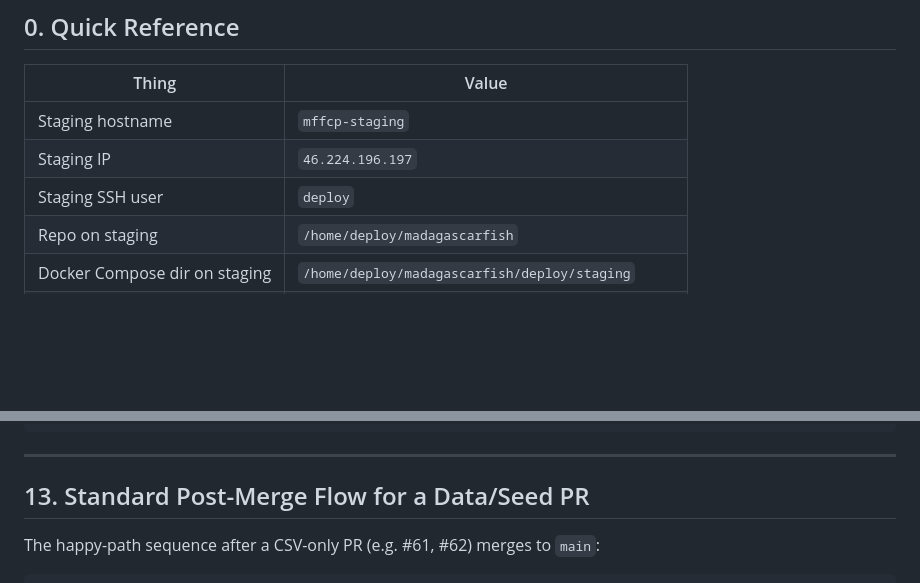
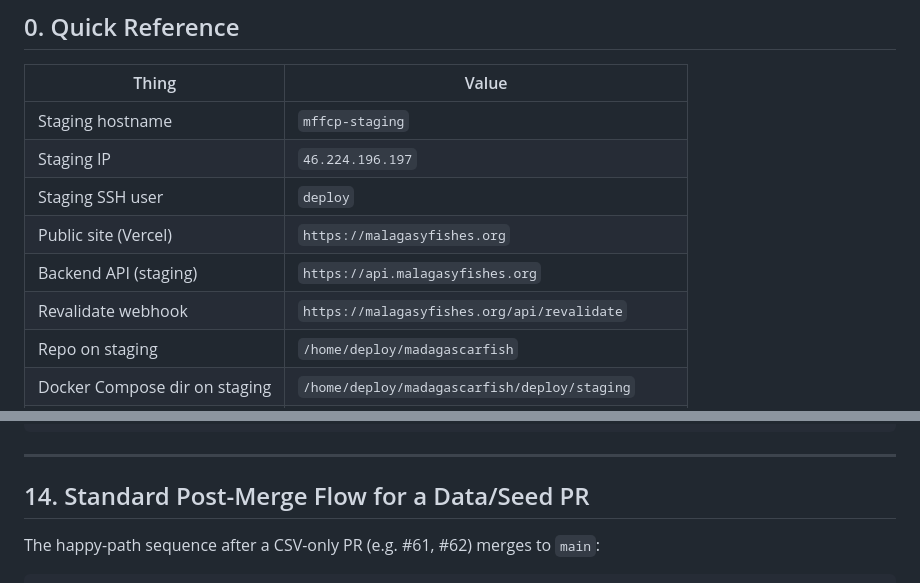
Before and after one commit to alexsaunderswps/madagascarfish, a Markdown page: OPERATIONS.md, 2 parts joined by grey strips. Rendered like a GitHub page; blank space fills up the shorter version.

```diff
--- a/OPERATIONS.md
+++ b/OPERATIONS.md
@@ -17,6 +17,9 @@ This document covers the *recurring* tasks that come up after that bootstrap is
 | Staging hostname | `mffcp-staging` |
 | Staging IP | `46.224.196.197` |
 | Staging SSH user | `deploy` |
+| Public site (Vercel) | `https://malagasyfishes.org` |
+| Backend API (staging) | `https://api.malagasyfishes.org` |
+| Revalidate webhook | `https://malagasyfishes.org/api/revalidate` |
 | Repo on staging | `/home/deploy/madagascarfish` |
 | Docker Compose dir on staging | `/home/deploy/madagascarfish/deploy/staging` |
 | Compose `.env` location | `/home/deploy/madagascarfish/deploy/staging/.env` |
@@ -542,7 +652,7 @@ open http://localhost:3000/species/  # directory
 
 ---
 
-## 13. Standard Post-Merge Flow for a Data/Seed PR
+## 14. Standard Post-Merge Flow for a Data/Seed PR
 
 The happy-path sequence after a CSV-only PR (e.g. #61, #62) merges to `main`:
 
```
Also changed, not shown: other parts of OPERATIONS.md (+116 -9 lines).
